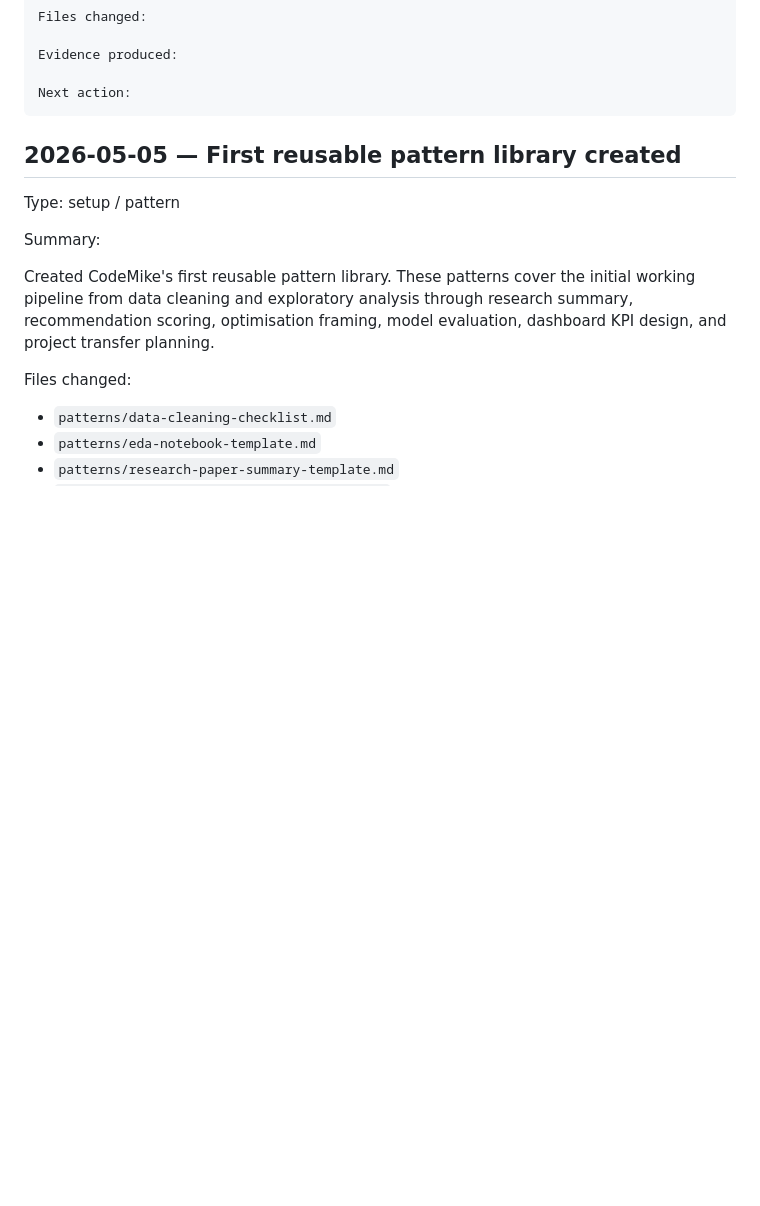
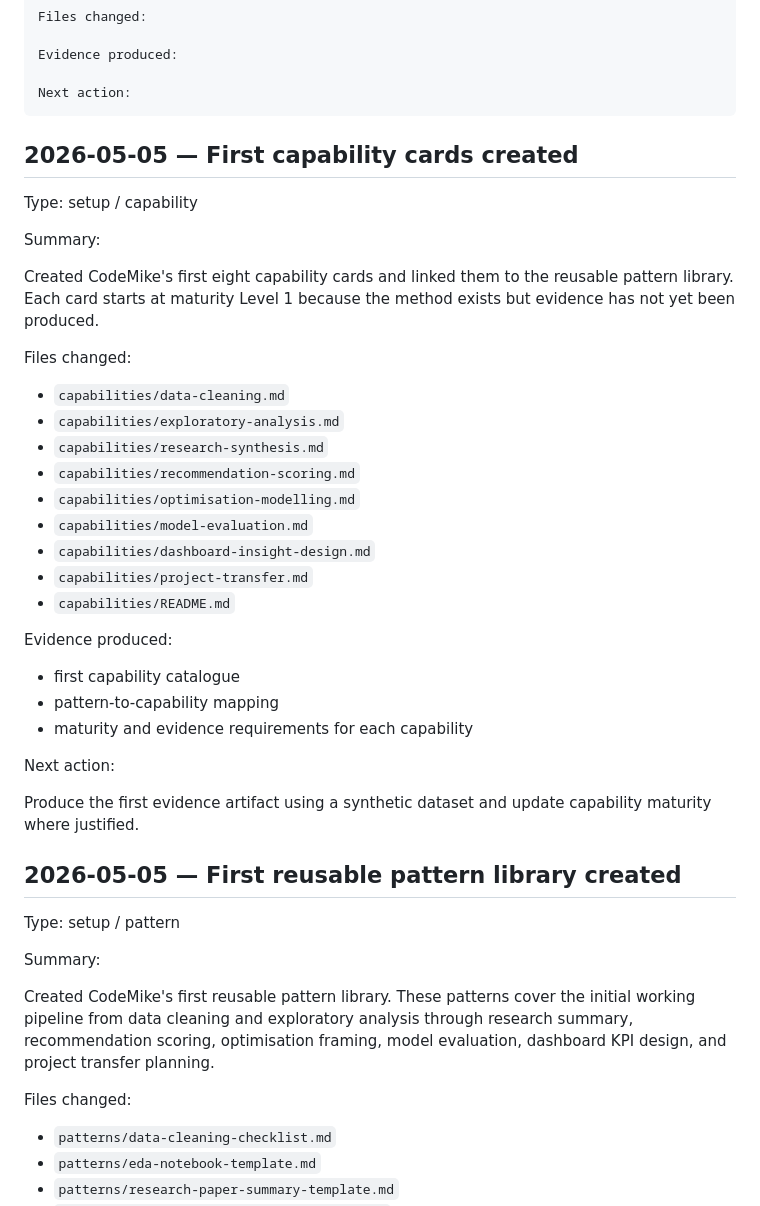
Before and after one commit to Rishabh1804/MSc, a Markdown page: PROJECT_LOG.md, the part around the change. Rendered like a GitHub page; blank space fills up the shorter version.

Commit message:
Log first capability card setup

````diff
--- a/PROJECT_LOG.md
+++ b/PROJECT_LOG.md
@@ -30,6 +30,36 @@ Evidence produced:
 
 Next action:
 ```
+
+## 2026-05-05 — First capability cards created
+
+Type: setup / capability
+
+Summary:
+
+Created CodeMike's first eight capability cards and linked them to the reusable pattern library. Each card starts at maturity Level 1 because the method exists but evidence has not yet been produced.
+
+Files changed:
+
+- `capabilities/data-cleaning.md`
+- `capabilities/exploratory-analysis.md`
+- `capabilities/research-synthesis.md`
+- `capabilities/recommendation-scoring.md`
+- `capabilities/optimisation-modelling.md`
+- `capabilities/model-evaluation.md`
+- `capabilities/dashboard-insight-design.md`
+- `capabilities/project-transfer.md`
+- `capabilities/README.md`
+
+Evidence produced:
+
+- first capability catalogue
+- pattern-to-capability mapping
+- maturity and evidence requirements for each capability
+
+Next action:
+
+Produce the first evidence artifact using a synthetic dataset and update capability maturity where justified.
 
 ## 2026-05-05 — First reusable pattern library created
 
````
